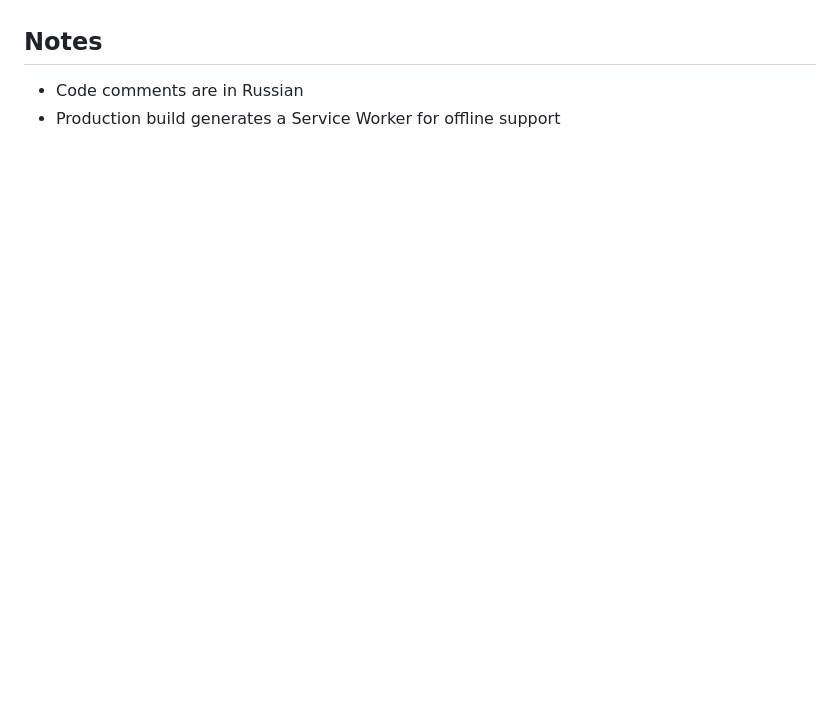
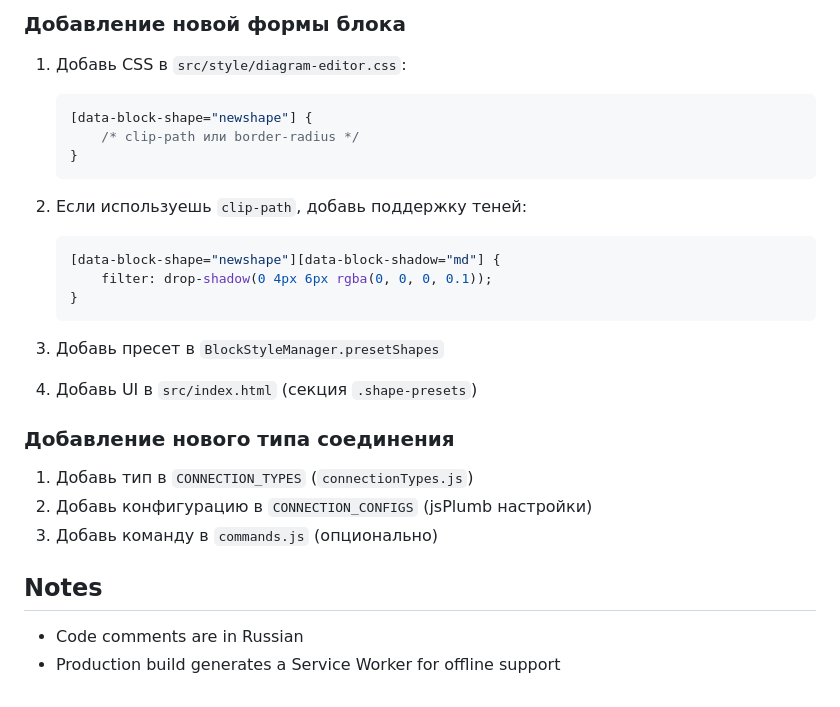
Before and after one commit to PavelNikolaeW/omnimap-front, a Markdown page: CLAUDE.md, the part around one of its changes. Rendered like a GitHub page; blank space fills up the shorter version.

````diff
--- a/CLAUDE.md
+++ b/CLAUDE.md
@@ -244,3 +379,29 @@ Test files are located in `src/js/__tests__/` mirroring the source structure.
+### Добавление новой формы блока
+
+1. Добавь CSS в `src/style/diagram-editor.css`:
+   ```css
+   [data-block-shape="newshape"] {
+       /* clip-path или border-radius */
+   }
+   ```
+
+2. Если используешь `clip-path`, добавь поддержку теней:
+   ```css
+   [data-block-shape="newshape"][data-block-shadow="md"] {
+       filter: drop-shadow(0 4px 6px rgba(0, 0, 0, 0.1));
+   }
+   ```
+
+3. Добавь пресет в `BlockStyleManager.presetShapes`
+
+4. Добавь UI в `src/index.html` (секция `.shape-presets`)
+
+### Добавление нового типа соединения
+
+1. Добавь тип в `CONNECTION_TYPES` (`connectionTypes.js`)
+2. Добавь конфигурацию в `CONNECTION_CONFIGS` (jsPlumb настройки)
+3. Добавь команду в `commands.js` (опционально)
+
 ## Notes
 
 - Code comments are in Russian
````
Also changed, not shown: other parts of CLAUDE.md (+135 -0 lines).
